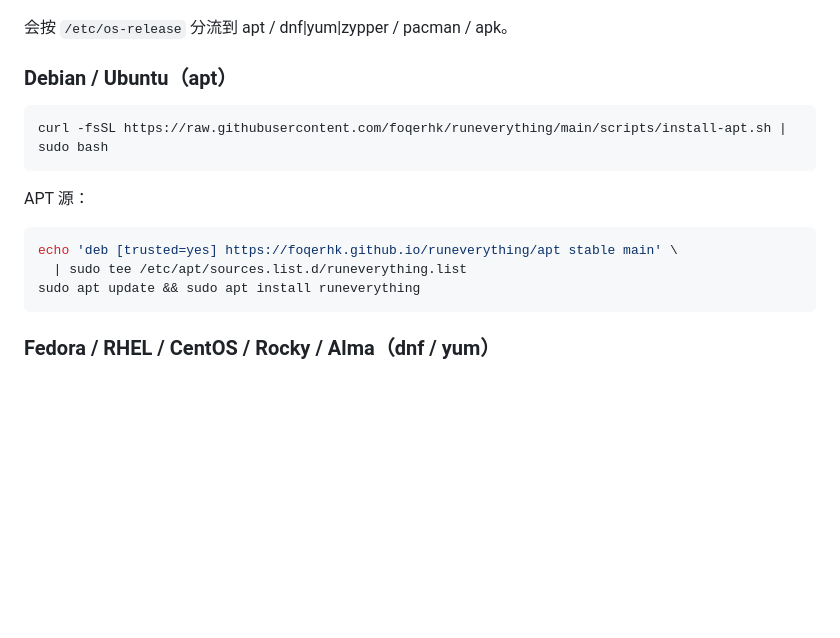
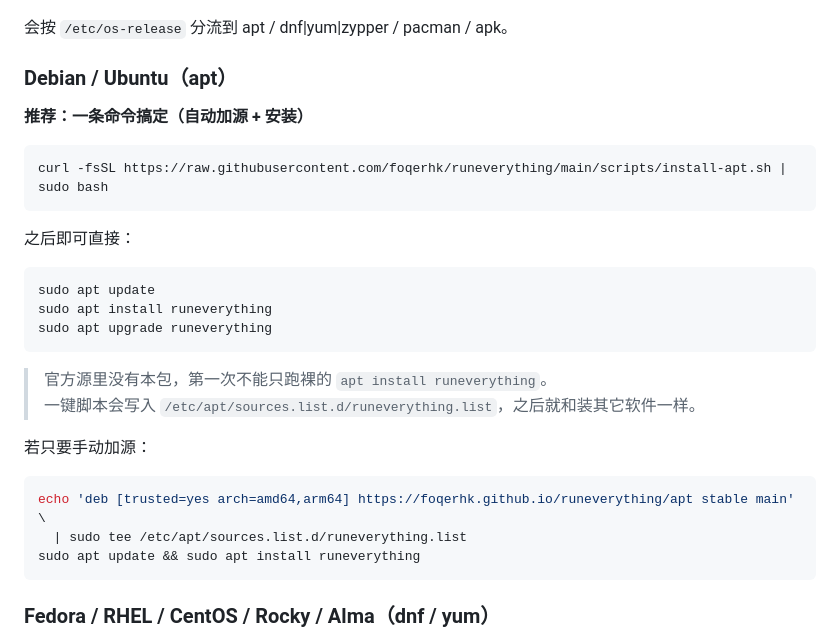
Before and after one commit to foqerhk/runeverything, a Markdown page: docs/distribution.md, the part around the change. Drawn GitHub-style; blank space fills up the shorter version.

Commit message:
Make apt installer add repo so apt install works after setup.

````diff
--- a/docs/distribution.md
+++ b/docs/distribution.md
@@ -33,14 +33,27 @@ curl -fsSL https://raw.githubusercontent.com/foqerhk/runeverything/main/scripts/
 
 ### Debian / Ubuntu（apt）
 
+**推荐：一条命令搞定（自动加源 + 安装）**
+
 ```bash
 curl -fsSL https://raw.githubusercontent.com/foqerhk/runeverything/main/scripts/install-apt.sh | sudo bash
 ```
 
-APT 源：
+之后即可直接：
 
 ```bash
-echo 'deb [trusted=yes] https://foqerhk.github.io/runeverything/apt stable main' \
+sudo apt update
+sudo apt install runeverything
+sudo apt upgrade runeverything
+```
+
+> 官方源里没有本包，第一次不能只跑裸的 `apt install runeverything`。
+> 一键脚本会写入 `/etc/apt/sources.list.d/runeverything.list`，之后就和装其它软件一样。
+
+若只要手动加源：
+
+```bash
+echo 'deb [trusted=yes arch=amd64,arm64] https://foqerhk.github.io/runeverything/apt stable main' \
   | sudo tee /etc/apt/sources.list.d/runeverything.list
 sudo apt update && sudo apt install runeverything
 ```
````
